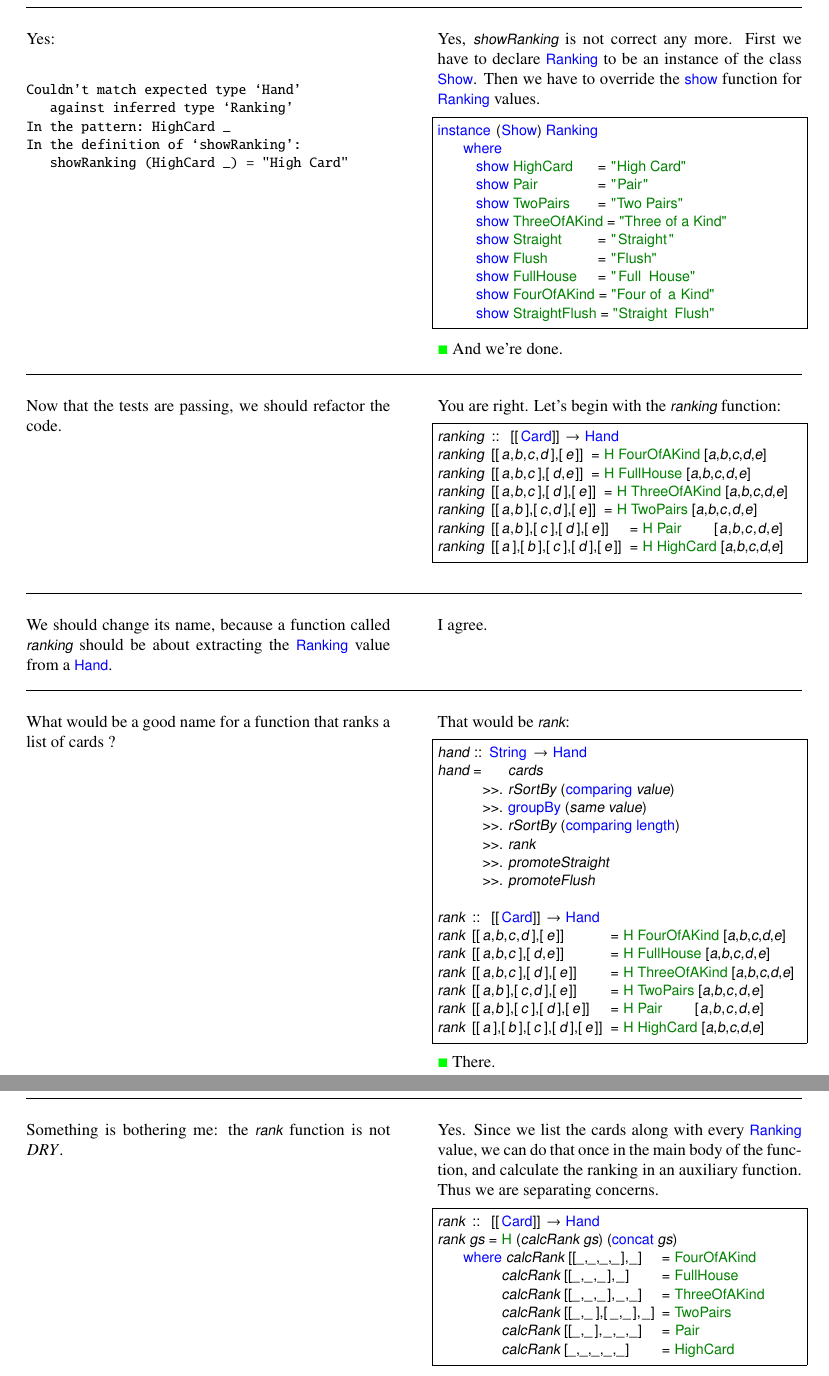
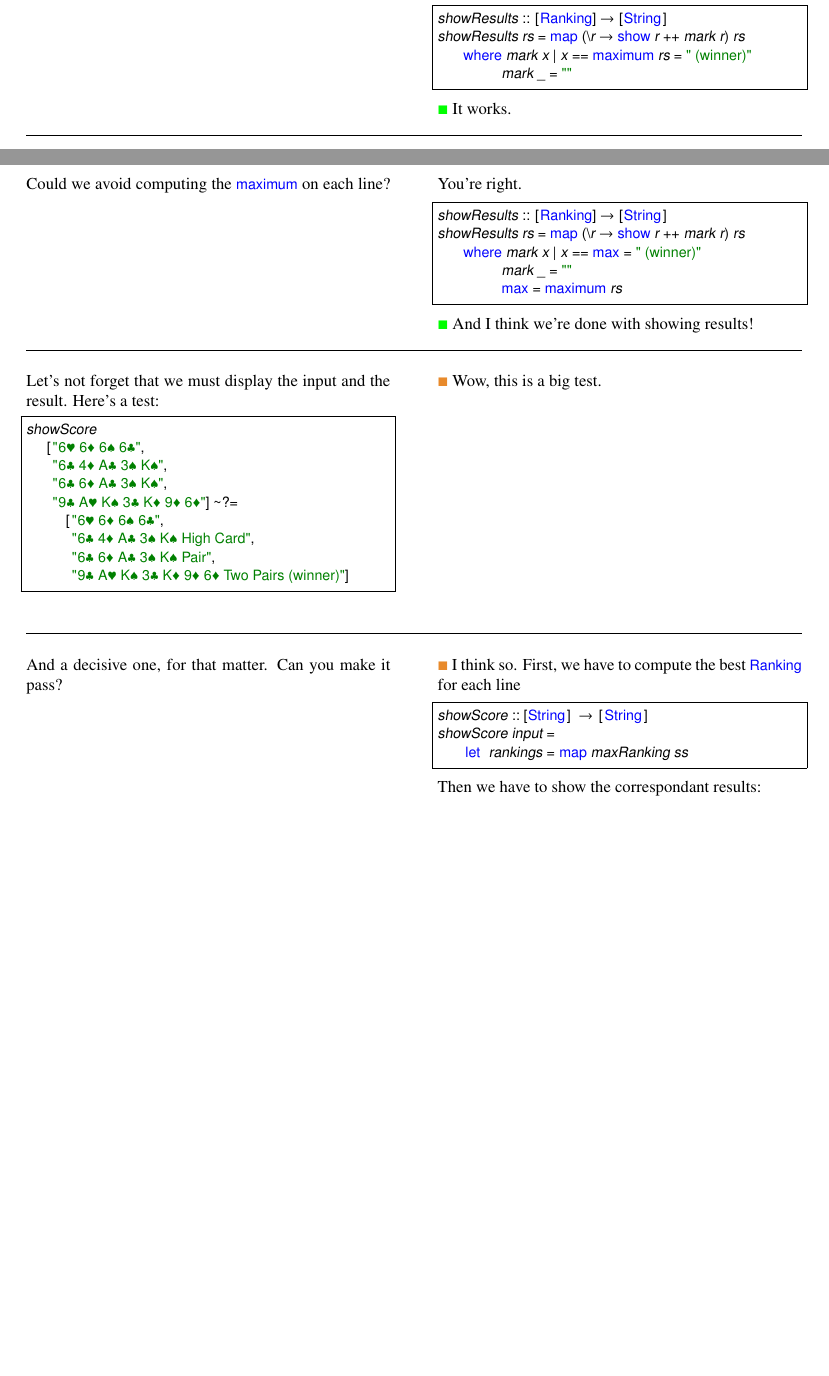
Before and after one commit to ToF-/LittleHaskeller, a LaTeX document (PokerHand.tex, which reads Chapter9.tex): two parts of pages 35 and 36 of 43 before the commit and two parts of pages 3 and 4 of 4 after it, joined at a grey line, cut at the place of the change, the shorter picture padded with empty space. The pictures show the PDF file PokerHand.pdf that the author committed with the source.

Commit message:
Showing results

```diff
--- /dev/null
+++ b/Chapter9.tex
@@ -0,0 +19,6 @@
+\lhA \error I see.
+\begin{lstlisting}[frame=single]
+showResults :: [Ranking] -> [String]
+showResults [r] = [show r ++ " (winner)"]
+\end{lstlisting}
+\success That's easy.
@@ -0,0 +30,5 @@
+\begin{lstlisting}[frame=single]
+showResults :: [Ranking] -> [String]
+showResults [r] = [show r ++ " (winner)"]
+showResults [r,s] = [show r, show s ++ " (winner)"]
+\end{lstlisting}
@@ -0,0 +38,8 @@
+\lhN Go on.
+\lhA I will move the \emph{fake} part in the \il!mapped! function:
+\begin{lstlisting}[frame=single]
+showResults :: [Ranking] -> [String]
+showResults = map showAndMark
+    where showAndMark r | r == TwoPairs = show r ++ " (winner)"
+          showAndMark r = show r
+\end{lstlisting}
@@ -0,0 +49,16 @@
+\begin{lstlisting}[frame=single]
+showResults :: [Ranking] -> [String]
+showResults = map showAndMark
+    where showAndMark r = show r ++ if r == TwoPairs then " (winner)" else ""
+\end{lstlisting}
+\success There.
+\lhN Your function is called \il!showAndMark! so it does two things.
+\lhA That's right.
+\lhN Could you separate those two things in two functions?
+\lhA I can try.
+\begin{lstlisting}[frame=single]
+showResults :: [Ranking] -> [String]
+showResults = map showAndMark
+    where showAndMark r = show r ++ mark r
+          mark r = if r == TwoPairs then " (winner)" else ""
+\end{lstlisting}
@@ -0,0 +68,7 @@
+\begin{lstlisting}[frame=single]
+showResults :: [Ranking] -> [String]
+showResults = map showAndMark
+    where showAndMark r = show r ++ mark r
+          mark TwoPairs = " (winner)"
+          mark _ = ""
+\end{lstlisting}
@@ -0,0 +78,6 @@
+\begin{lstlisting}[frame=single]
+showResults :: [Ranking] -> [String]
+showResults = map (\r -> show r ++ mark r)
+    where mark TwoPairs = " (winner)"
+          mark _ = ""
+\end{lstlisting}
@@ -0,0 +93,20 @@
+\begin{lstlisting}[frame=single]
+showResults :: [Ranking] -> [String]
+showResults rs = map (\r -> show r ++ mark r) rs
+    where mark x | x == maximum rs = " (winner)"
+          mark _ = ""
+\end{lstlisting}
+\success It works.
+\lhN Could we avoid computing the \il!maximum! on each line?
+\lhA You're right.
+\begin{lstlisting}[frame=single]
+showResults :: [Ranking] -> [String]
+showResults rs = map (\r -> show r ++ mark r) rs
+    where mark x | x == max = " (winner)"
+          mark _ = ""
+          max = maximum rs
+\end{lstlisting}
+\success And I think we're done with showing results!
+\lhN Let's not forget that we must display the input and the result. Here's a test:
+\begin{lstlisting}[frame=single]
+showScore
@@ -0,0 +116,15 @@
+    "9♣ A♥ K♠ 3♣ K♦ 9♦ 6♦"] ~?=
+      ["6♥ 6♦ 6♠ 6♣",
+       "6♣ 4♦ A♣ 3♠ K♠ High Card",
+       "6♣ 6♦ A♣ 3♠ K♠ Pair",
+       "9♣ A♥ K♠ 3♣ K♦ 9♦ 6♦ Two Pairs (winner)"]
+\end{lstlisting}
+\lhA \error Wow, this is a big test.
+\lhN And a decisive one, for that matter. Can you make it pass?
+\lhA \error I think so. First, we have to compute the best \il!Ranking! for each line
+\begin{lstlisting}[frame=single]
+showScore :: [String] -> [String]
+showScore input =
+    let rankings = map maxRanking ss
+\end{lstlisting}
+Then we have to show the correspondant results:
@@ -0,0 +157 @@
+\lhN You're right:
@@ -0,0 +164,9 @@
+\begin{lstlisting}[frame=single]
+showResults :: [Maybe Ranking] -> [String]
+showResults rs = map (\r -> show r ++ mark r) rs
+    where mark x | x == max = " (winner)"
+          mark _ = ""
+          max = maximum rs
+\end{lstlisting}
+\failure I guess it can't work like that.
+\lhN No:
@@ -0,0 +189,15 @@
+\begin{lstlisting}[frame=single]
+showResults :: [Maybe Ranking] -> [String]
+showResults rs = map (\r -> showR r ++ mark r) rs
+    where showR Nothing  = ""
+          showR (Just x) = show x
+          mark x | x == max = " (winner)"
+          mark _ = ""
+          max = maximum rs
+\end{lstlisting}
+\failure Ouch. It still doesn't work.
+\lhN No. A space is missing. We get
+\il!"6♣ 4♦ A♣ 3♠ K♠High Card"! instead of \il!"6♣ 4♦ A♣ 3♠ K♠ High Card"!
+\lhA \failure Oh. Let's fix it:
+
+\lhend
```
Also changed, not shown: PokerHand.tex (+9 -2 lines), PokerHand.pdf, Chapter9.tex (95 more changed lines), 2 other files.
